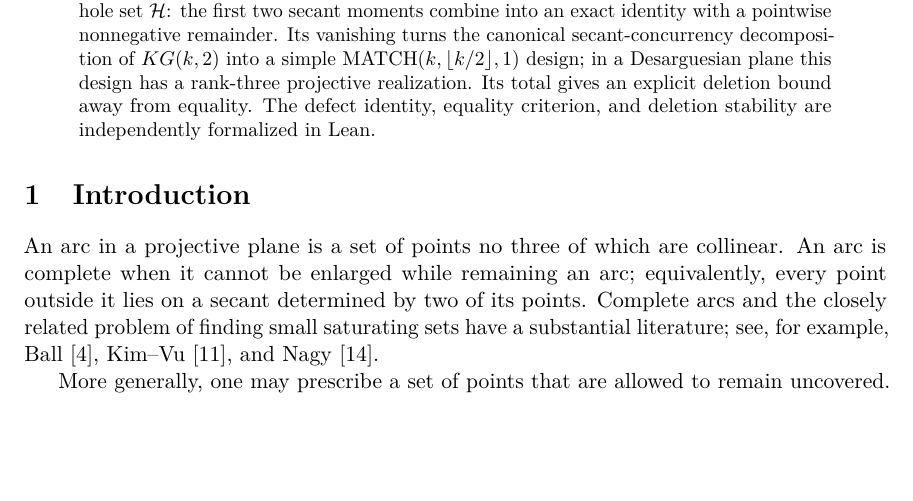
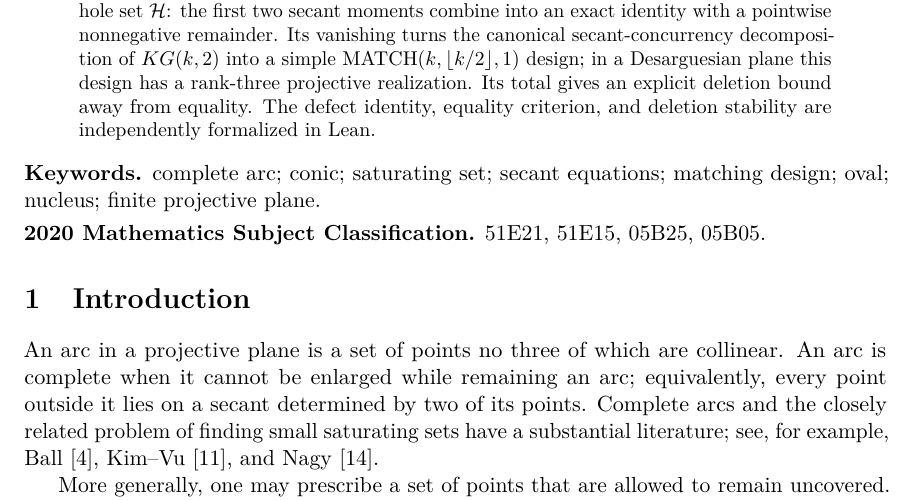
Before and after one commit to tavisrudd/arcs-complete-outside-conic, a LaTeX paper (arcs_complete_outside_conic.tex): part of page 1 of 26, cut so that both start at the same text, the shorter picture padded with empty space. Compiled offline with pdfLaTeX.

Commit message:
Refresh keywords, subject classification, and rebuilt PDF

```diff
--- a/arcs_complete_outside_conic.tex
+++ b/arcs_complete_outside_conic.tex
@@ -65,6 +65,13 @@ Its total gives an explicit deletion bound away from equality.  The defect
 identity, equality criterion, and deletion stability are independently
 formalized in Lean.
 \end{abstract}
+
+\noindent\textbf{Keywords.} complete arc; conic; saturating set; secant
+equations; matching design; oval; nucleus; finite projective plane.
+
+\smallskip
+\noindent\textbf{2020 Mathematics Subject Classification.} 51E21, 51E15,
+05B25, 05B05.
 
 \section{Introduction}
 
```
Also changed, not shown: PROVENANCE.md (+1 -1 lines), arcs_complete_outside_conic.pdf, 2 other files.
